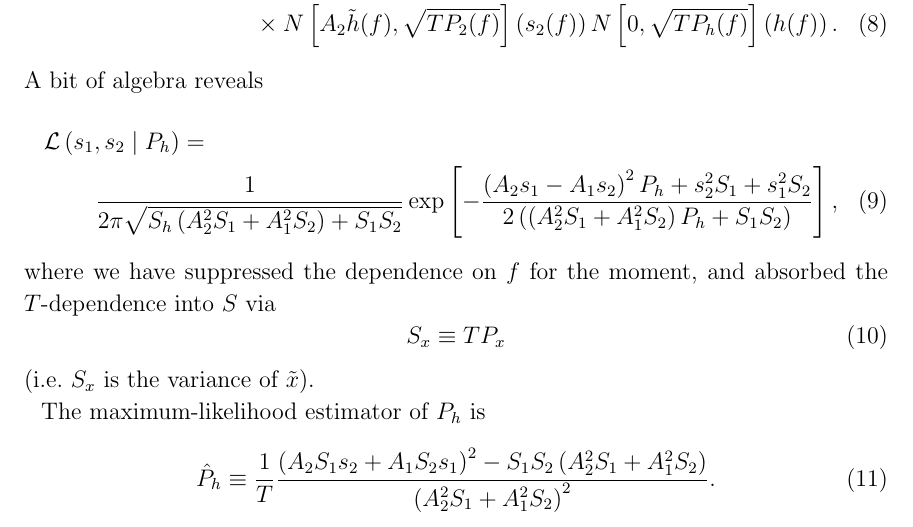
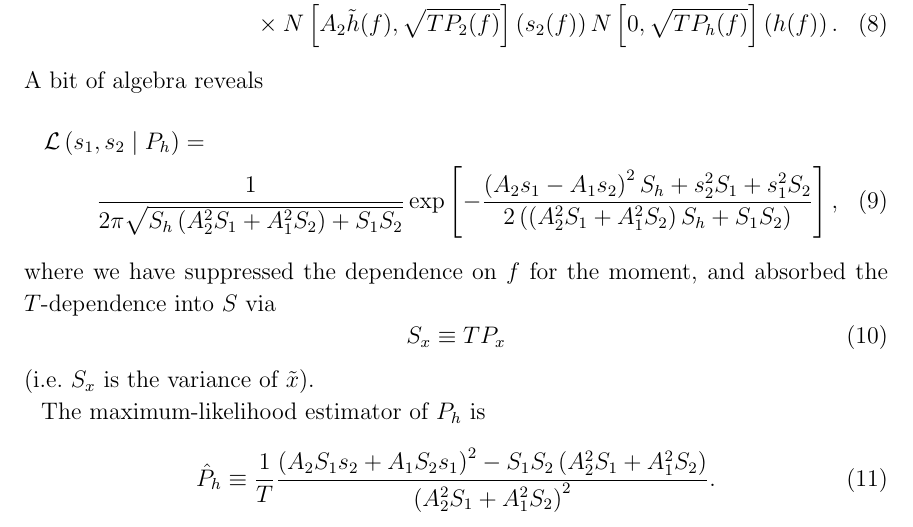
Before and after one commit to farr/StochasticStats, a LaTeX paper (StochasticStats.tex): part of page 2 of 3, cut so that both start at the same text. Compiled offline with LaTeX, dvips and Ghostscript.

Commit message:
Fixing P_h --> S_h in Likelihood (thanks, Katerina!).

```diff
--- a/StochasticStats.tex
+++ b/StochasticStats.tex
@@ -92,7 +92,7 @@ deviation $\sigma$.  Integrating out the (unknown) signal $h$\footnote{See
 A bit of algebra reveals
 %
 \begin{multline}
-  \mathcal{L} \left( s_1, s_2 \mid P_h \right) = \\ \frac{1}{2\pi \sqrt{S_h \left( A_2^2 S_1 + A_1^2 S_2 \right) + S_1 S_2}} \exp\left[ - \frac{\left(A_2 s_1 - A_1 s_2\right)^2 P_h + s_2^2 S_1 + s_1^2 S_2}{2 \left(\left(A_2^2 S_1 + A_1^2 S_2 \right)P_h + S_1 S_2 \right)}\right],
+  \mathcal{L} \left( s_1, s_2 \mid P_h \right) = \\ \frac{1}{2\pi \sqrt{S_h \left( A_2^2 S_1 + A_1^2 S_2 \right) + S_1 S_2}} \exp\left[ - \frac{\left(A_2 s_1 - A_1 s_2\right)^2 S_h + s_2^2 S_1 + s_1^2 S_2}{2 \left(\left(A_2^2 S_1 + A_1^2 S_2 \right)S_h + S_1 S_2 \right)}\right],
 \end{multline}
 %
 where we have suppressed the dependence on $f$ for the moment, and absorbed the
```
